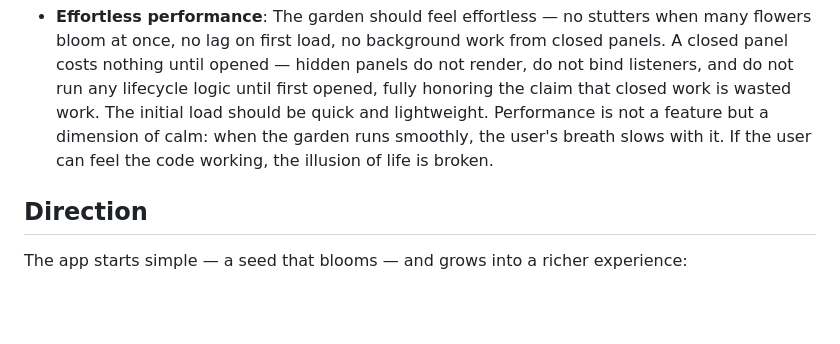
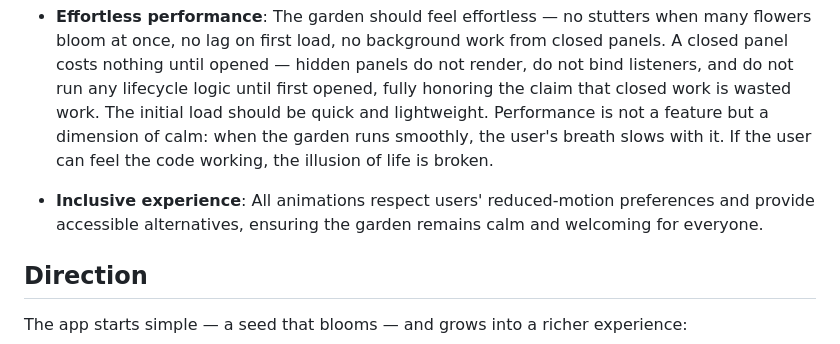
Before and after one commit to DavidCorrea/selfgrow, a Markdown page: docs/VISION.md, the part around the change. Rendered like a GitHub page; blank space fills up the shorter version.

Commit message:
Add accessibility consideration to Core Philosophy

```diff
--- a/docs/VISION.md
+++ b/docs/VISION.md
@@ -17,6 +17,8 @@
 
 
 - **Effortless performance**: The garden should feel effortless — no stutters when many flowers bloom at once, no lag on first load, no background work from closed panels. A closed panel costs nothing until opened — hidden panels do not render, do not bind listeners, and do not run any lifecycle logic until first opened, fully honoring the claim that closed work is wasted work. The initial load should be quick and lightweight. Performance is not a feature but a dimension of calm: when the garden runs smoothly, the user's breath slows with it. If the user can feel the code working, the illusion of life is broken.
+
+- **Inclusive experience**: All animations respect users' reduced‑motion preferences and provide accessible alternatives, ensuring the garden remains calm and welcoming for everyone.
 
 ## Direction
 
```
